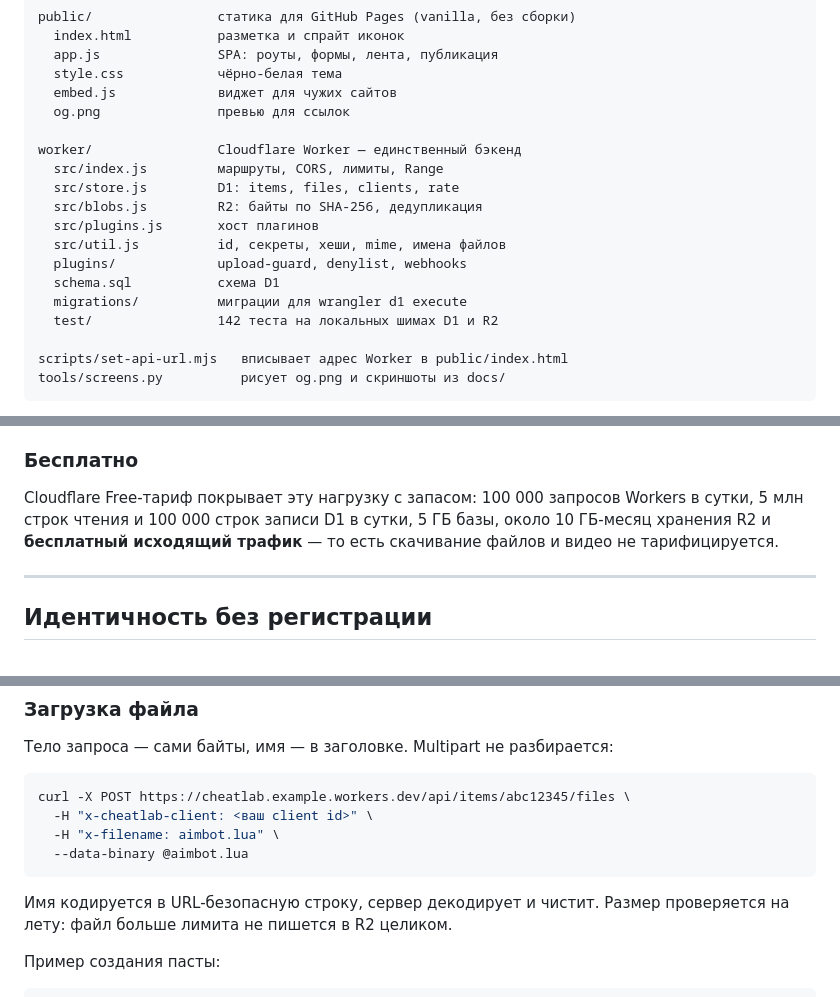
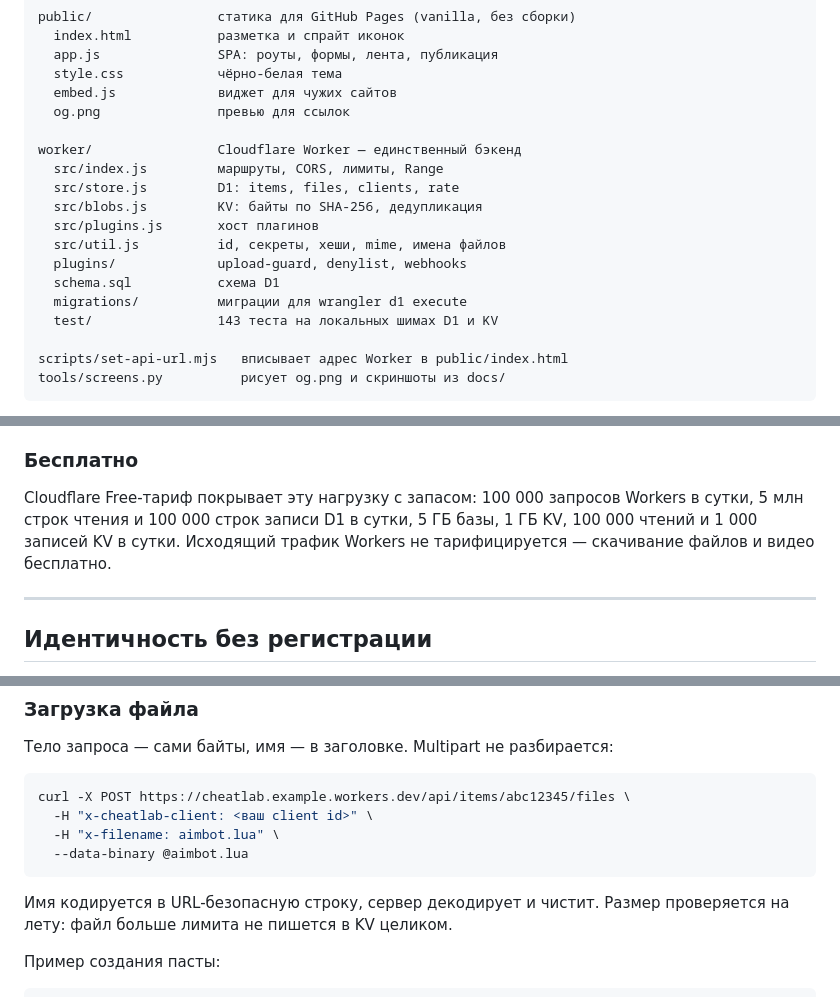
Before and after one commit to tatarhost/cheatlab, a Markdown page: README.md, 3 parts joined by grey strips. Drawn GitHub-style.

````diff
--- a/README.md
+++ b/README.md
@@ -50,13 +51,13 @@ public/                статика для GitHub Pages (vanilla, без сб
 worker/                Cloudflare Worker — единственный бэкенд
   src/index.js         маршруты, CORS, лимиты, Range
   src/store.js         D1: items, files, clients, rate
-  src/blobs.js         R2: байты по SHA-256, дедупликация
+  src/blobs.js         KV: байты по SHA-256, дедупликация
   src/plugins.js       хост плагинов
   src/util.js          id, секреты, хеши, mime, имена файлов
   plugins/             upload-guard, denylist, webhooks
   schema.sql           схема D1
   migrations/          миграции для wrangler d1 execute
-  test/                142 теста на локальных шимах D1 и R2
+  test/                143 теста на локальных шимах D1 и KV
 
 scripts/set-api-url.mjs   вписывает адрес Worker в public/index.html
 tools/screens.py          рисует og.png и скриншоты из docs/
@@ -146,8 +152,8 @@ node scripts/set-api-url.mjs
 
 Cloudflare Free-тариф покрывает эту нагрузку с запасом: 100 000 запросов
 Workers в сутки, 5 млн строк чтения и 100 000 строк записи D1 в сутки, 5 ГБ
-базы, около 10 ГБ-месяц хранения R2 и **бесплатный исходящий трафик** — то есть
-скачивание файлов и видео не тарифицируется.
+базы, 1 ГБ KV, 100 000 чтений и 1 000 записей KV в сутки. Исходящий трафик
+Workers не тарифицируется — скачивание файлов и видео бесплатно.
 
 ---
 
@@ -205,7 +211,7 @@ curl -X POST https://cheatlab.example.workers.dev/api/items/abc12345/files \
 ```
 
 Имя кодируется в URL-безопасную строку, сервер декодирует и чистит. Размер
-проверяется на лету: файл больше лимита не пишется в R2 целиком.
+проверяется на лету: файл больше лимита не пишется в KV целиком.
 
 Пример создания пасты:
 
````
Also changed, not shown: other parts of README.md (+24 -18 lines).
